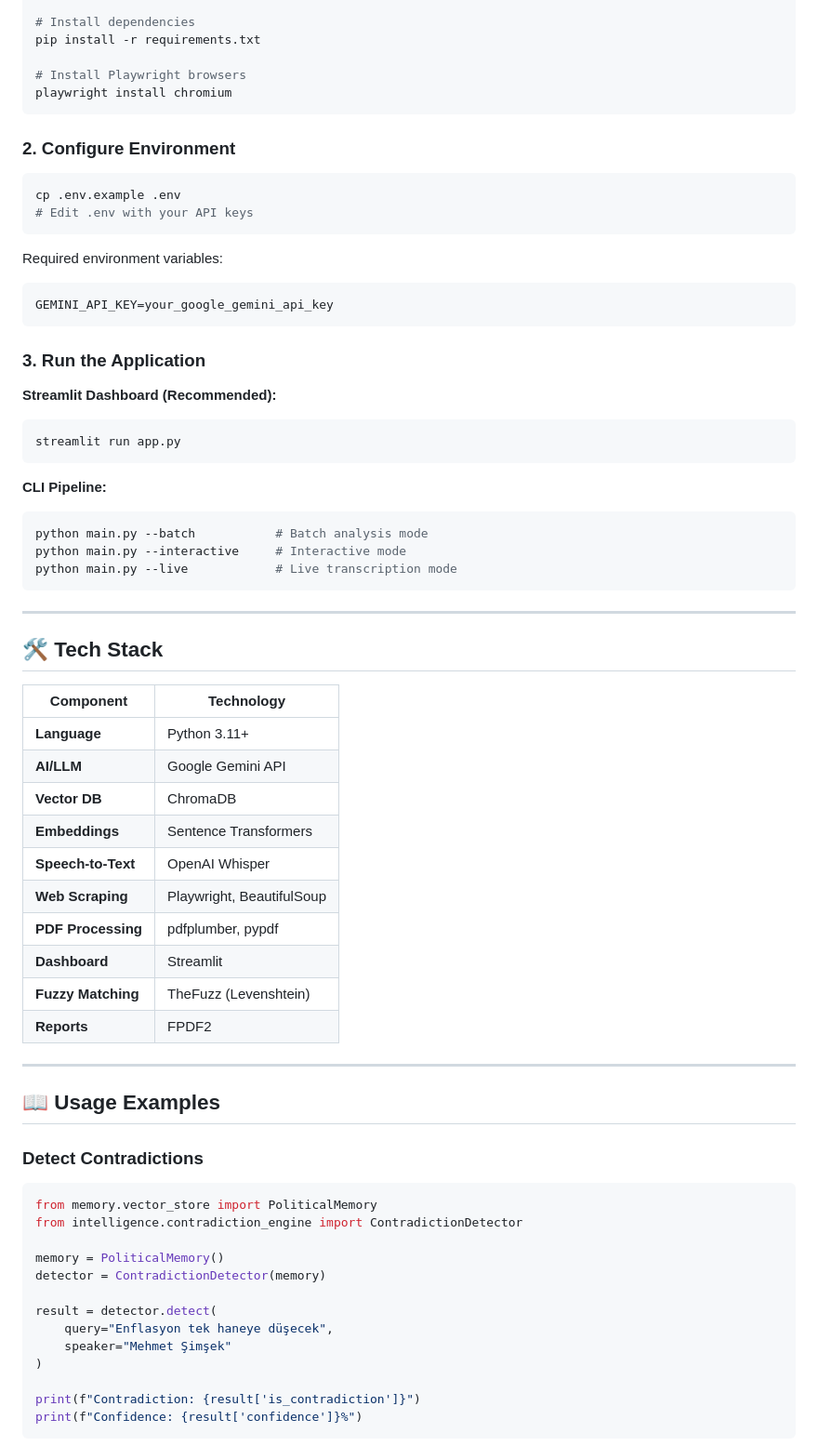
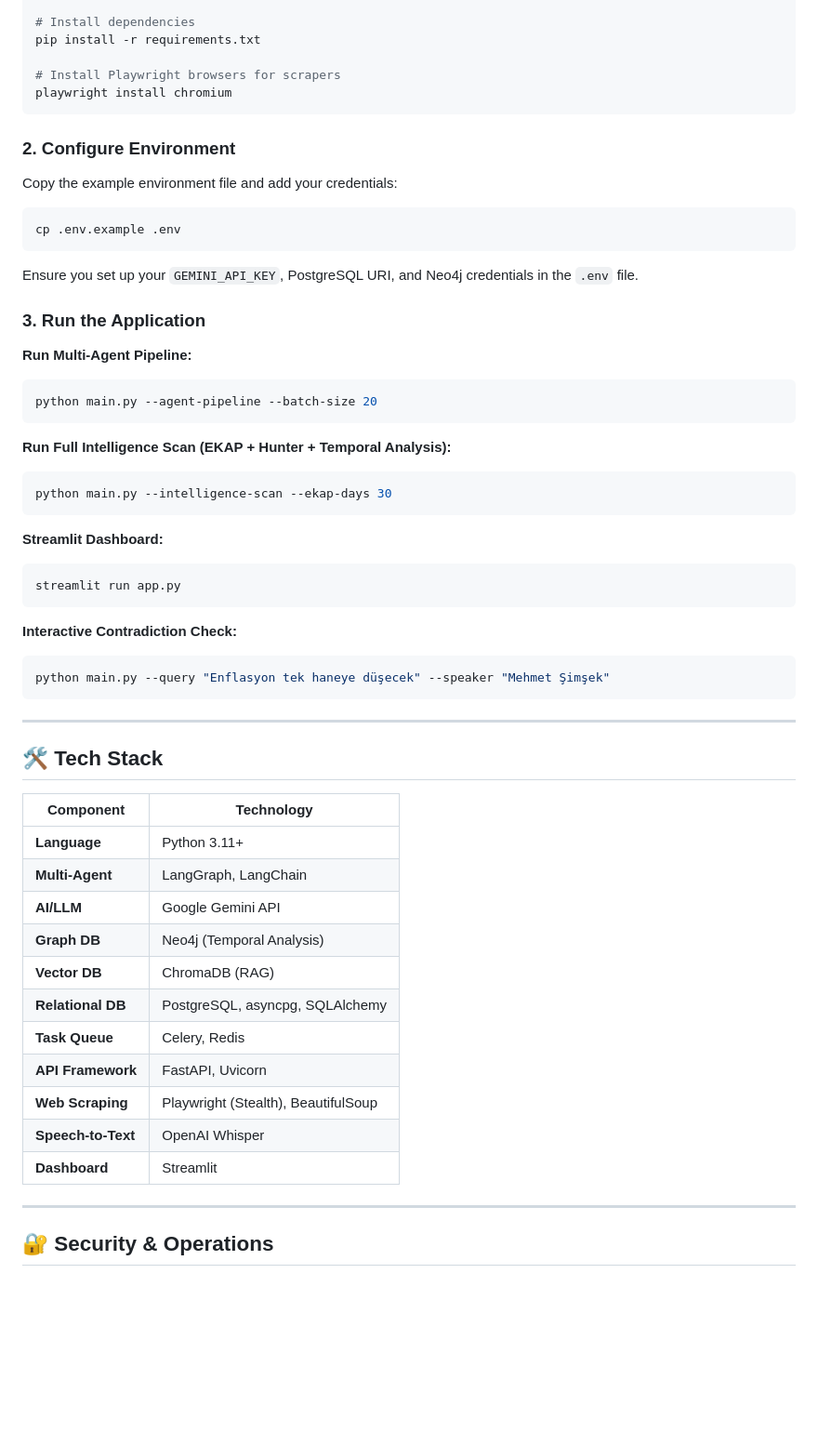
Before and after one commit to acarcay/regusense, a Markdown page: README.md, the part around one of its changes. Shown at 93% size. GitHub-like rendering; blank space fills up the shorter version.

````diff
--- a/README.md
+++ b/README.md
@@ -102,34 +89,38 @@ source .venv/bin/activate  # Linux/macOS
 # Install dependencies
 pip install -r requirements.txt
 
-# Install Playwright browsers
+# Install Playwright browsers for scrapers
 playwright install chromium
 ```
 
 ### 2. Configure Environment
 
+Copy the example environment file and add your credentials:
 ```bash
 cp .env.example .env
-# Edit .env with your API keys
 ```
-
-Required environment variables:
-```env
-GEMINI_API_KEY=your_google_gemini_api_key
-```
+Ensure you set up your `GEMINI_API_KEY`, PostgreSQL URI, and Neo4j credentials in the `.env` file.
 
 ### 3. Run the Application
 
-**Streamlit Dashboard (Recommended):**
+**Run Multi-Agent Pipeline:**
+```bash
+python main.py --agent-pipeline --batch-size 20
+```
+
+**Run Full Intelligence Scan (EKAP + Hunter + Temporal Analysis):**
+```bash
+python main.py --intelligence-scan --ekap-days 30
+```
+
+**Streamlit Dashboard:**
 ```bash
 streamlit run app.py
 ```
 
-**CLI Pipeline:**
+**Interactive Contradiction Check:**
 ```bash
-python main.py --batch           # Batch analysis mode
-python main.py --interactive     # Interactive mode
-python main.py --live            # Live transcription mode
+python main.py --query "Enflasyon tek haneye düşecek" --speaker "Mehmet Şimşek"
 ```
 
 ---
@@ -139,35 +130,18 @@ python main.py --live            # Live transcription mode
 | Component | Technology |
 |-----------|------------|
 | **Language** | Python 3.11+ |
+| **Multi-Agent** | LangGraph, LangChain |
 | **AI/LLM** | Google Gemini API |
-| **Vector DB** | ChromaDB |
-| **Embeddings** | Sentence Transformers |
-| **Speech-to-Text** | OpenAI Whisper |
-| **Web Scraping** | Playwright, BeautifulSoup |
-| **PDF Processing** | pdfplumber, pypdf |
+| **Graph DB** | Neo4j (Temporal Analysis) |
+| **Vector DB** | ChromaDB (RAG) |
+| **Relational DB** | PostgreSQL, asyncpg, SQLAlchemy |
+| **Task Queue** | Celery, Redis |
+| **API Framework** | FastAPI, Uvicorn |
+| **Web Scraping** | Playwright (Stealth), BeautifulSoup |
+| **Speech-to-Text**| OpenAI Whisper |
 | **Dashboard** | Streamlit |
-| **Fuzzy Matching** | TheFuzz (Levenshtein) |
-| **Reports** | FPDF2 |
 
 ---
 
-## 📖 Usage Examples
+## 🔐 Security & Operations
 
-### Detect Contradictions
-
-```python
-from memory.vector_store import PoliticalMemory
-from intelligence.contradiction_engine import ContradictionDetector
-
-memory = PoliticalMemory()
-detector = ContradictionDetector(memory)
-
-result = detector.detect(
-    query="Enflasyon tek haneye düşecek",
-    speaker="Mehmet Şimşek"
-)
-
-print(f"Contradiction: {result['is_contradiction']}")
-print(f"Confidence: {result['confidence']}%")
-```
-
````
Also changed, not shown: other parts of README.md (+41 -69 lines).
